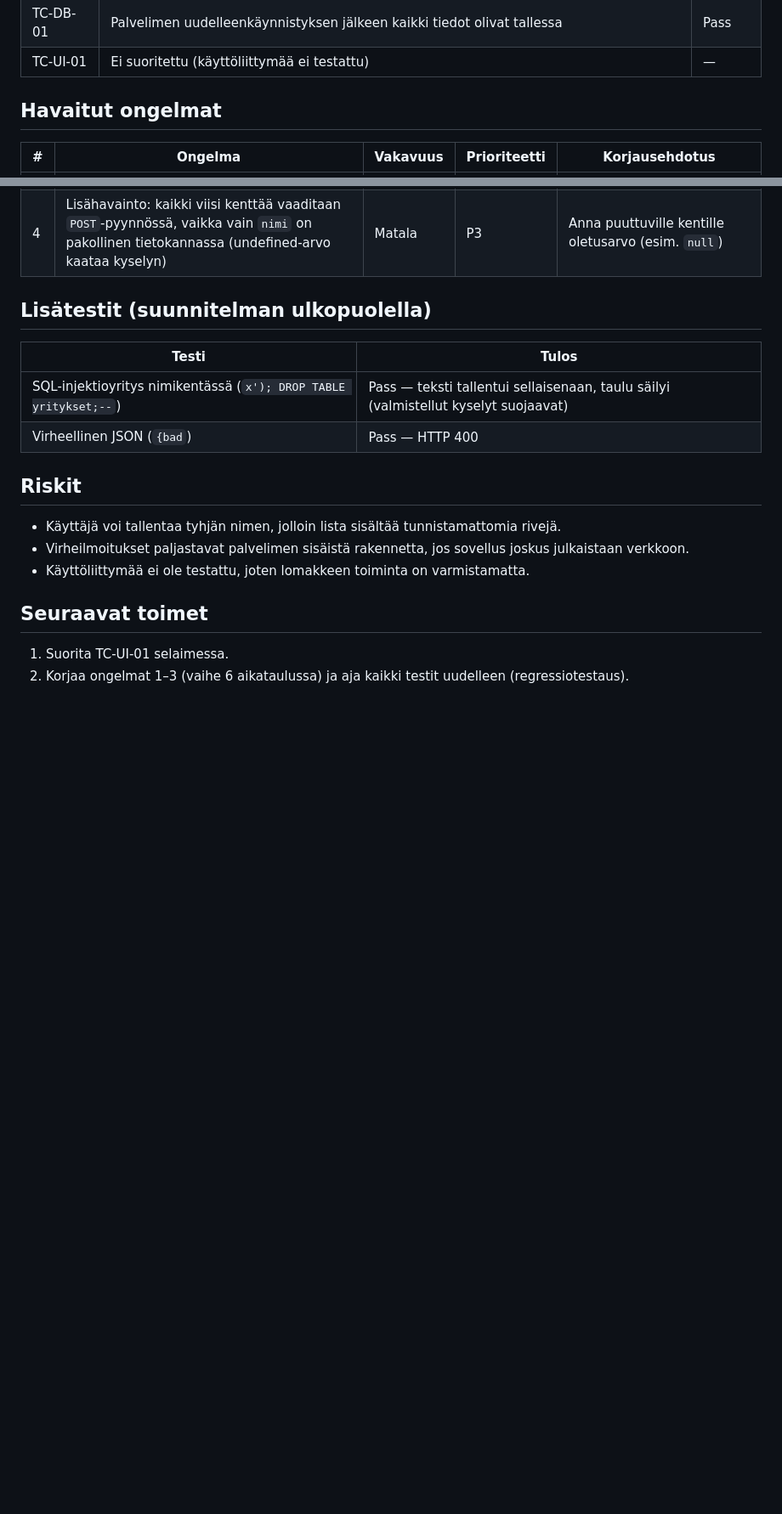
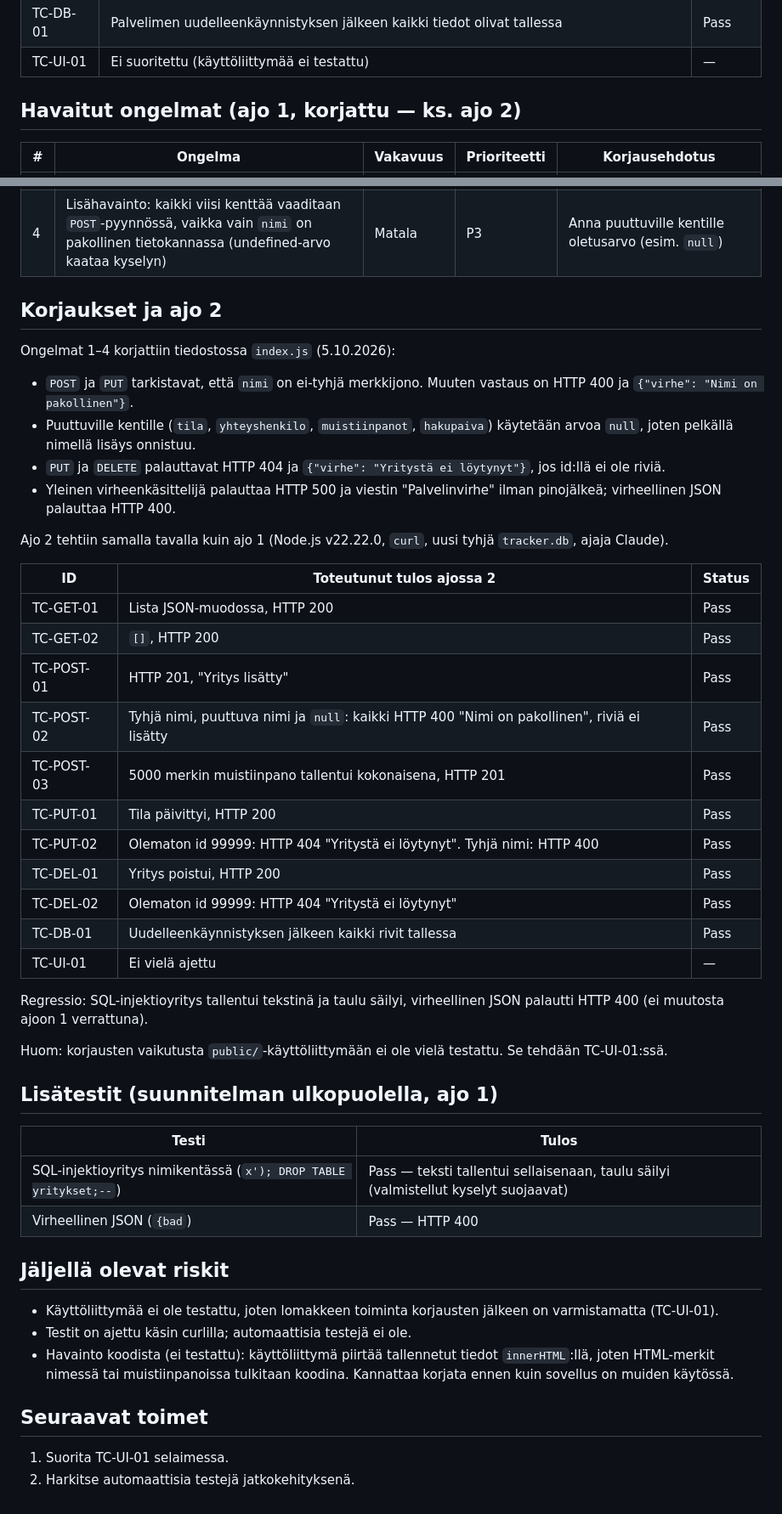
Before and after one commit to tonyweckstrom1987/harjoittelutracker, a Markdown page: documents/testraport.md, 2 parts joined by grey strips. Shown at 85% size. Rendered like a GitHub page; blank space fills up the shorter version.

Commit message:
Revise test report with detailed results and fixes
Updated test report to include results from two test runs, detailing issues found and fixes applied. Added specific outcomes for each test case in both runs and clarified conclusions for the client.

```diff
--- a/documents/testraport.md
+++ b/documents/testraport.md
@@ -30,7 +31,7 @@
 | TC-DB-01 | Palvelimen uudelleenkäynnistyksen jälkeen kaikki tiedot olivat tallessa | Pass |
 | TC-UI-01 | Ei suoritettu (käyttöliittymää ei testattu) | — |
 
-## Havaitut ongelmat
+## Havaitut ongelmat (ajo 1, korjattu — ks. ajo 2)
 
 | # | Ongelma | Vakavuus | Prioriteetti | Korjausehdotus |
 |---|---|---|---|---|
@@ -39,20 +40,49 @@
 | 3 | `PUT` ja `DELETE` kertovat onnistuneensa myös olemattomalla id:llä | Matala | P3 | Tarkista muuttuneiden rivien määrä; palauta HTTP 404 jos 0 |
 | 4 | Lisähavainto: kaikki viisi kenttää vaaditaan `POST`-pyynnössä, vaikka vain `nimi` on pakollinen tietokannassa (undefined-arvo kaataa kyselyn) | Matala | P3 | Anna puuttuville kentille oletusarvo (esim. `null`) |
 
-## Lisätestit (suunnitelman ulkopuolella)
+## Korjaukset ja ajo 2
+
+Ongelmat 1–4 korjattiin tiedostossa `index.js` (5.10.2026):
+
+- `POST` ja `PUT` tarkistavat, että `nimi` on ei-tyhjä merkkijono. Muuten vastaus on HTTP 400 ja `{"virhe": "Nimi on pakollinen"}`.
+- Puuttuville kentille (`tila`, `yhteyshenkilo`, `muistiinpanot`, `hakupaiva`) käytetään arvoa `null`, joten pelkällä nimellä lisäys onnistuu.
+- `PUT` ja `DELETE` palauttavat HTTP 404 ja `{"virhe": "Yritystä ei löytynyt"}`, jos id:llä ei ole riviä.
+- Yleinen virheenkäsittelijä palauttaa HTTP 500 ja viestin "Palvelinvirhe" ilman pinojälkeä; virheellinen JSON palauttaa HTTP 400.
+
+Ajo 2 tehtiin samalla tavalla kuin ajo 1 (Node.js v22.22.0, `curl`, uusi tyhjä `tracker.db`, ajaja Claude).
+
+| ID | Toteutunut tulos ajossa 2 | Status |
+|---|---|---|
+| TC-GET-01 | Lista JSON-muodossa, HTTP 200 | Pass |
+| TC-GET-02 | `[]`, HTTP 200 | Pass |
+| TC-POST-01 | HTTP 201, "Yritys lisätty" | Pass |
+| TC-POST-02 | Tyhjä nimi, puuttuva nimi ja `null`: kaikki HTTP 400 "Nimi on pakollinen", riviä ei lisätty | Pass |
+| TC-POST-03 | 5000 merkin muistiinpano tallentui kokonaisena, HTTP 201 | Pass |
+| TC-PUT-01 | Tila päivittyi, HTTP 200 | Pass |
+| TC-PUT-02 | Olematon id 99999: HTTP 404 "Yritystä ei löytynyt". Tyhjä nimi: HTTP 400 | Pass |
+| TC-DEL-01 | Yritys poistui, HTTP 200 | Pass |
+| TC-DEL-02 | Olematon id 99999: HTTP 404 "Yritystä ei löytynyt" | Pass |
+| TC-DB-01 | Uudelleenkäynnistyksen jälkeen kaikki rivit tallessa | Pass |
+| TC-UI-01 | Ei vielä ajettu | — |
+
+Regressio: SQL-injektioyritys tallentui tekstinä ja taulu säilyi, virheellinen JSON palautti HTTP 400 (ei muutosta ajoon 1 verrattuna).
+
+Huom: korjausten vaikutusta `public/`-käyttöliittymään ei ole vielä testattu. Se tehdään TC-UI-01:ssä.
+
+## Lisätestit (suunnitelman ulkopuolella, ajo 1)
 
 | Testi | Tulos |
 |---|---|
 | SQL-injektioyritys nimikentässä (`x'); DROP TABLE yritykset;--`) | Pass — teksti tallentui sellaisenaan, taulu säilyi (valmistellut kyselyt suojaavat) |
 | Virheellinen JSON (`{bad`) | Pass — HTTP 400 |
 
-## Riskit
+## Jäljellä olevat riskit
 
-- Käyttäjä voi tallentaa tyhjän nimen, jolloin lista sisältää tunnistamattomia rivejä.
-- Virheilmoitukset paljastavat palvelimen sisäistä rakennetta, jos sovellus joskus julkaistaan verkkoon.
-- Käyttöliittymää ei ole testattu, joten lomakkeen toiminta on varmistamatta.
+- Käyttöliittymää ei ole testattu, joten lomakkeen toiminta korjausten jälkeen on varmistamatta (TC-UI-01).
+- Testit on ajettu käsin curlilla; automaattisia testejä ei ole.
+- Havainto koodista (ei testattu): käyttöliittymä piirtää tallennetut tiedot `innerHTML`:llä, joten HTML-merkit nimessä tai muistiinpanoissa tulkitaan koodina. Kannattaa korjata ennen kuin sovellus on muiden käytössä.
 
 ## Seuraavat toimet
 
 1. Suorita TC-UI-01 selaimessa.
-2. Korjaa ongelmat 1–3 (vaihe 6 aikataulussa) ja aja kaikki testit uudelleen (regressiotestaus).
+2. Harkitse automaattisia testejä jatkokehityksenä.
```
Also changed, not shown: other parts of documents/testraport.md (+5 -4 lines).
